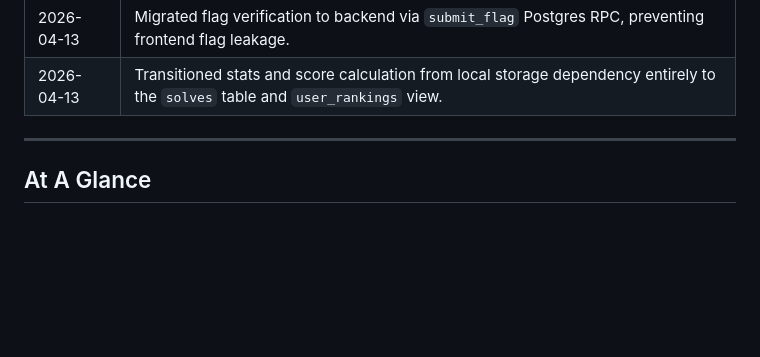
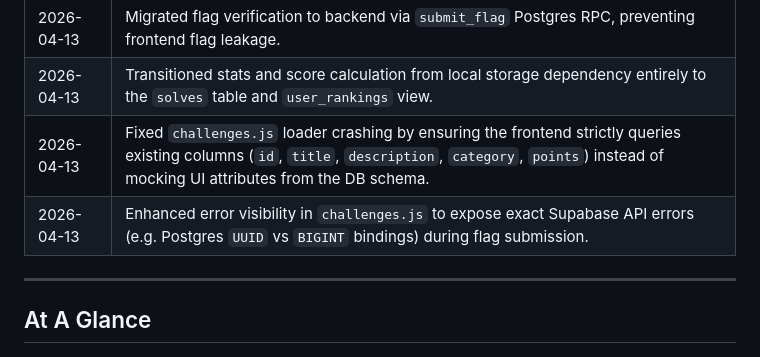
Before and after one commit to lazykillerking/mkk, a Markdown page: DEV_LOG.md, the part around the change. Rendered like a GitHub page; blank space fills up the shorter version.

Commit message:
DEV_LOG update

```diff
--- a/DEV_LOG.md
+++ b/DEV_LOG.md
@@ -96,6 +96,8 @@ mkk/
 | 2026-04-13 | Tightened `/reset-password/` so expired or already-used email links fail closed instead of trusting an unrelated persisted session. |
 | 2026-04-13 | Migrated flag verification to backend via `submit_flag` Postgres RPC, preventing frontend flag leakage. |
 | 2026-04-13 | Transitioned stats and score calculation from local storage dependency entirely to the `solves` table and `user_rankings` view. |
+| 2026-04-13 | Fixed `challenges.js` loader crashing by ensuring the frontend strictly queries existing columns (`id`, `title`, `description`, `category`, `points`) instead of mocking UI attributes from the DB schema. |
+| 2026-04-13 | Enhanced error visibility in `challenges.js` to expose exact Supabase API errors (e.g. Postgres `UUID` vs `BIGINT` bindings) during flag submission. |
 
 ---
 
```
